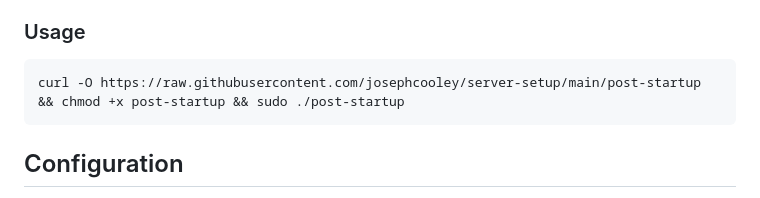
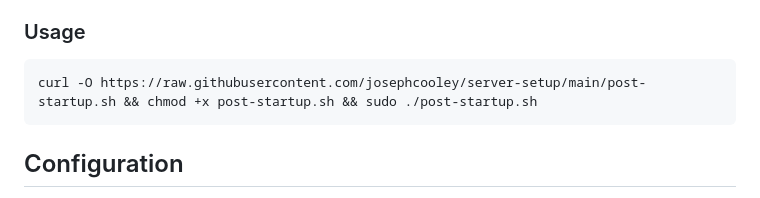
Before and after one commit to josephcooley/server-setup, a Markdown page: README.md, the part around the change. Rendered like a GitHub page.

Commit message:
Fix script filename in usage instructions

````diff
--- a/README.md
+++ b/README.md
@@ -24,7 +24,7 @@ Run this script after your Docker Compose stacks are started. It currently inclu
 ### Usage
 
 ```bash
-curl -O https://raw.githubusercontent.com/josephcooley/server-setup/main/post-startup && chmod +x post-startup && sudo ./post-startup
+curl -O https://raw.githubusercontent.com/josephcooley/server-setup/main/post-startup.sh && chmod +x post-startup.sh && sudo ./post-startup.sh
 ```
 
 ## Configuration
````
